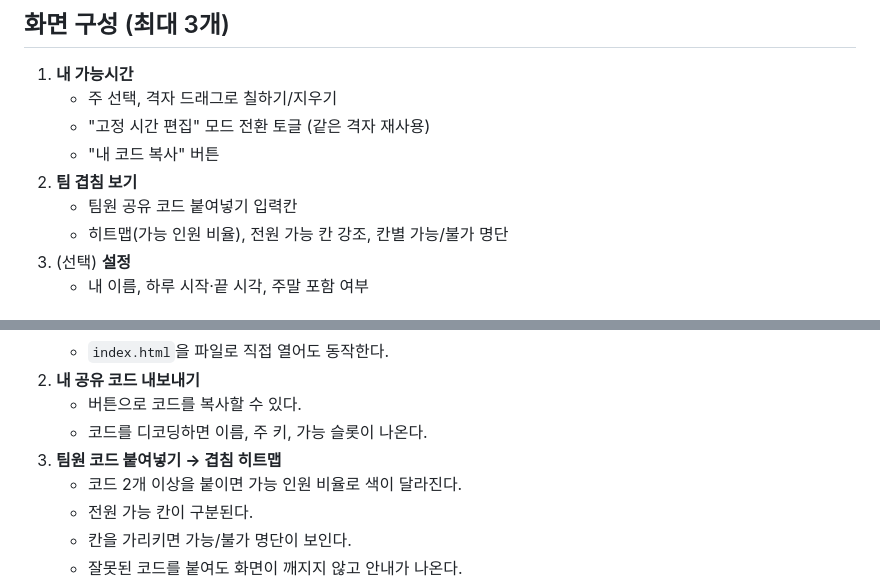
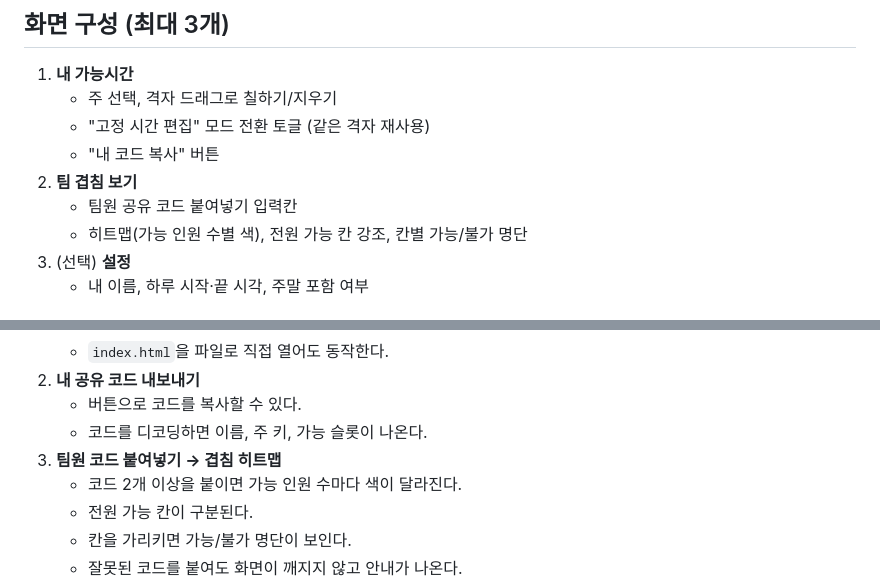
Before and after one commit to chanhomin/team-meets, a Markdown page: SPEC.md, 2 parts joined by grey strips. Rendered like a GitHub page.

Commit message:
docs: SPEC 히트맵 문구를 가능 인원 수별 색으로 수정
Co-Authored-By: Claude Opus 5.5 <noreply@anthropic.com>

```diff
--- a/SPEC.md
+++ b/SPEC.md
@@ -17,7 +17,7 @@
    - "내 코드 복사" 버튼
 2. **팀 겹침 보기**
    - 팀원 공유 코드 붙여넣기 입력칸
-   - 히트맵(가능 인원 비율), 전원 가능 칸 강조, 칸별 가능/불가 명단
+   - 히트맵(가능 인원 수별 색), 전원 가능 칸 강조, 칸별 가능/불가 명단
 3. (선택) **설정**
    - 내 이름, 하루 시작·끝 시각, 주말 포함 여부
 
@@ -74,7 +74,7 @@
    - 버튼으로 코드를 복사할 수 있다.
    - 코드를 디코딩하면 이름, 주 키, 가능 슬롯이 나온다.
 3. **팀원 코드 붙여넣기 → 겹침 히트맵**
-   - 코드 2개 이상을 붙이면 가능 인원 비율로 색이 달라진다.
+   - 코드 2개 이상을 붙이면 가능 인원 수마다 색이 달라진다.
    - 전원 가능 칸이 구분된다.
    - 칸을 가리키면 가능/불가 명단이 보인다.
    - 잘못된 코드를 붙여도 화면이 깨지지 않고 안내가 나온다.
```
